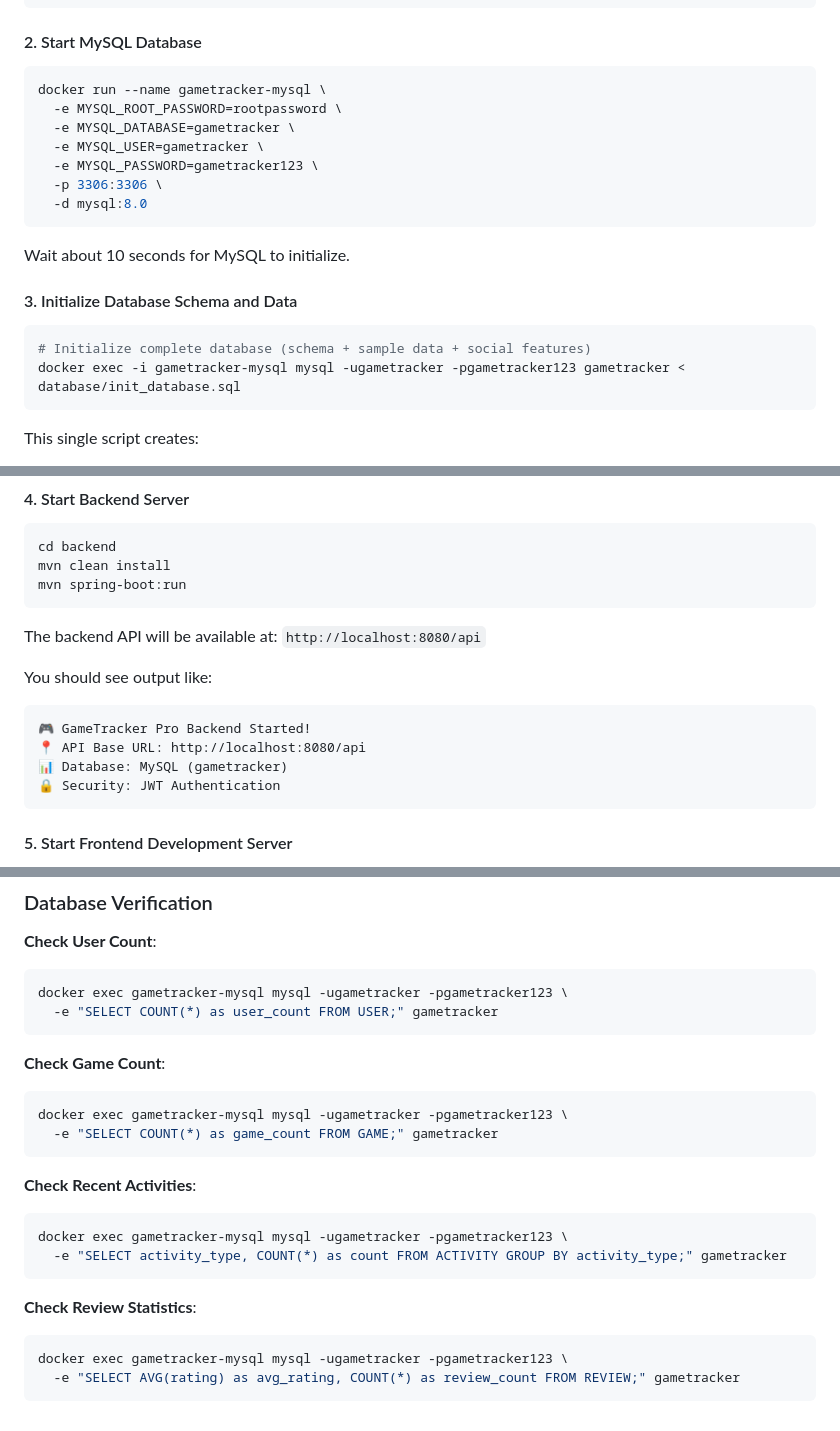
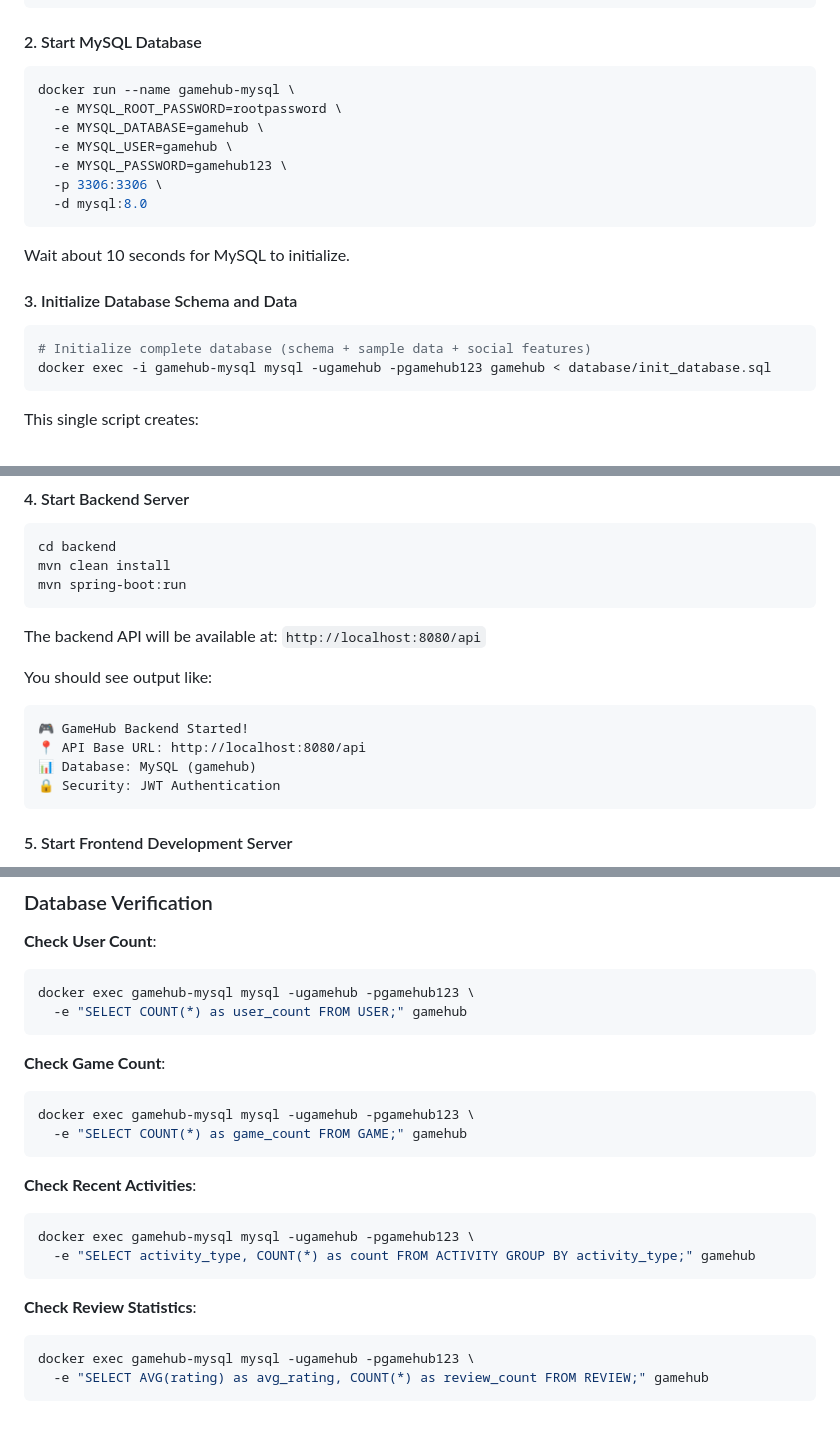
Before and after one commit to hq0709/final_project, a Markdown page: README.md, 3 parts joined by grey strips. Rendered like a GitHub page.

Commit message:
docs: Update all gametracker references to gamehub in README

````diff
--- a/README.md
+++ b/README.md
@@ -373,11 +373,11 @@ cd /Users/jianghanqi/Desktop/final_project
 #### 2. Start MySQL Database
 
 ```bash
-docker run --name gametracker-mysql \
+docker run --name gamehub-mysql \
   -e MYSQL_ROOT_PASSWORD=rootpassword \
-  -e MYSQL_DATABASE=gametracker \
-  -e MYSQL_USER=gametracker \
-  -e MYSQL_PASSWORD=gametracker123 \
+  -e MYSQL_DATABASE=gamehub \
+  -e MYSQL_USER=gamehub \
+  -e MYSQL_PASSWORD=gamehub123 \
   -p 3306:3306 \
   -d mysql:8.0
 ```
@@ -388,7 +388,7 @@ Wait about 10 seconds for MySQL to initialize.
 
 ```bash
 # Initialize complete database (schema + sample data + social features)
-docker exec -i gametracker-mysql mysql -ugametracker -pgametracker123 gametracker < database/init_database.sql
+docker exec -i gamehub-mysql mysql -ugamehub -pgamehub123 gamehub < database/init_database.sql
 ```
 
 This single script creates:
@@ -409,9 +409,9 @@ The backend API will be available at: `http://localhost:8080/api`
 
 You should see output like:
 ```
-🎮 GameTracker Pro Backend Started!
+🎮 GameHub Backend Started!
 📍 API Base URL: http://localhost:8080/api
-📊 Database: MySQL (gametracker)
+📊 Database: MySQL (gamehub)
 🔒 Security: JWT Authentication
 ```
 
@@ -1236,24 +1236,24 @@ curl http://localhost:8080/api/library \
 
 **Check User Count**:
 ```bash
-docker exec gametracker-mysql mysql -ugametracker -pgametracker123 \
-  -e "SELECT COUNT(*) as user_count FROM USER;" gametracker
+docker exec gamehub-mysql mysql -ugamehub -pgamehub123 \
+  -e "SELECT COUNT(*) as user_count FROM USER;" gamehub
 ```
 
 **Check Game Count**:
 ```bash
-docker exec gametracker-mysql mysql -ugametracker -pgametracker123 \
-  -e "SELECT COUNT(*) as game_count FROM GAME;" gametracker
+docker exec gamehub-mysql mysql -ugamehub -pgamehub123 \
+  -e "SELECT COUNT(*) as game_count FROM GAME;" gamehub
 ```
 
 **Check Recent Activities**:
 ```bash
-docker exec gametracker-mysql mysql -ugametracker -pgametracker123 \
-  -e "SELECT activity_type, COUNT(*) as count FROM ACTIVITY GROUP BY activity_type;" gametracker
+docker exec gamehub-mysql mysql -ugamehub -pgamehub123 \
+  -e "SELECT activity_type, COUNT(*) as count FROM ACTIVITY GROUP BY activity_type;" gamehub
 ```
 
 **Check Review Statistics**:
 ```bash
-docker exec gametracker-mysql mysql -ugametracker -pgametracker123 \
-  -e "SELECT AVG(rating) as avg_rating, COUNT(*) as review_count FROM REVIEW;" gametracker
+docker exec gamehub-mysql mysql -ugamehub -pgamehub123 \
+  -e "SELECT AVG(rating) as avg_rating, COUNT(*) as review_count FROM REVIEW;" gamehub
 ```
````
Also changed, not shown: other parts of README.md (+3 -3 lines).
